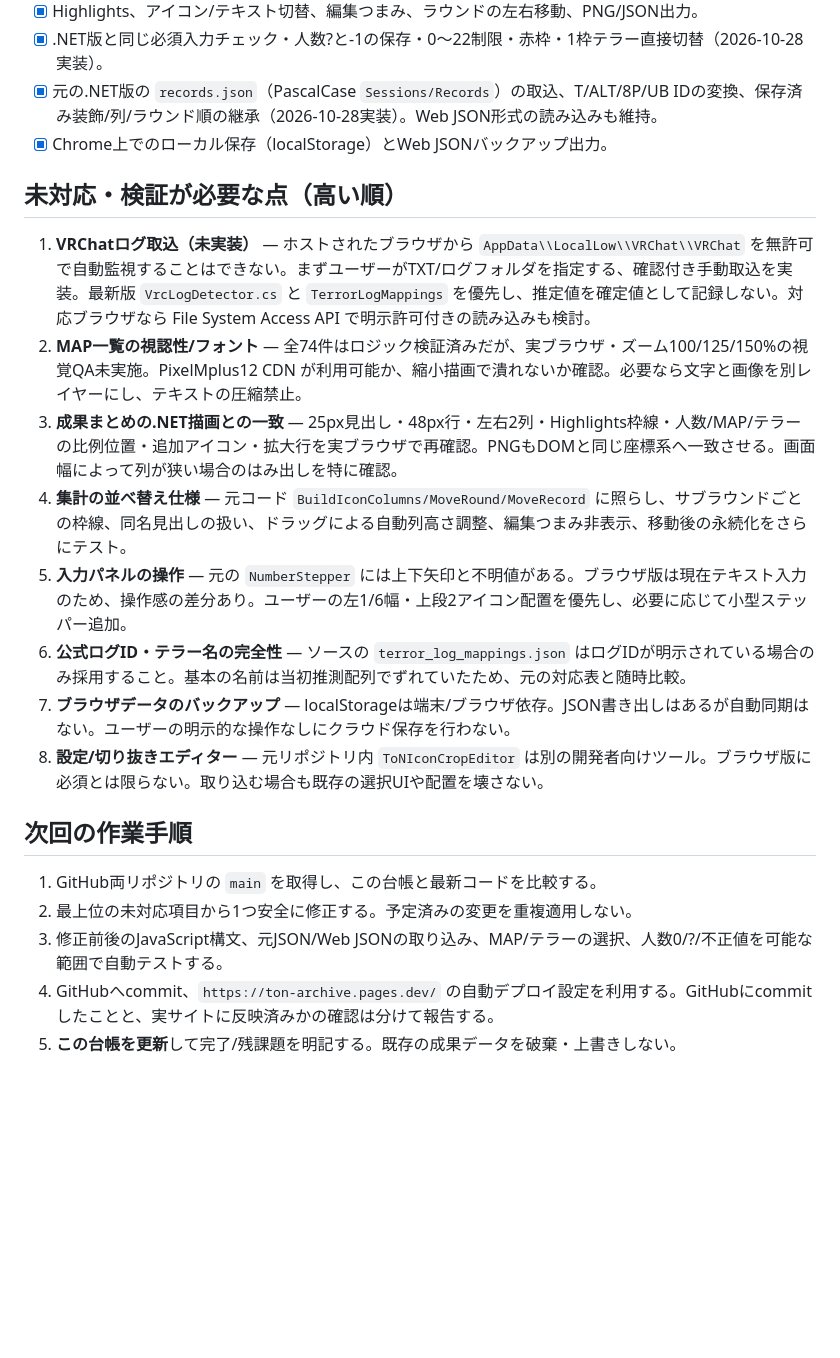
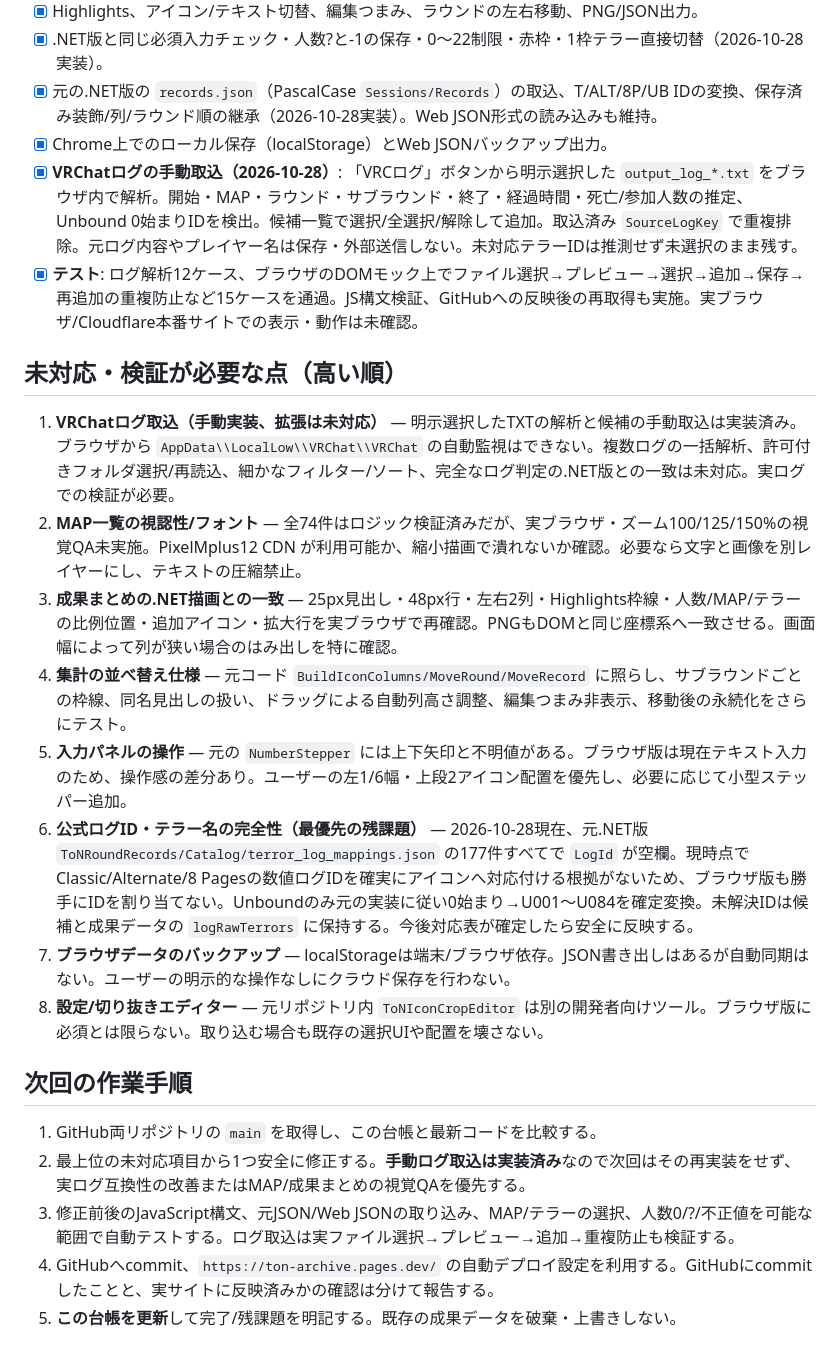
Before and after one commit to staiga20030313-del/ToN-Archive, a Markdown page: MIGRATION_AUDIT.md, the part around the change. Rendered like a GitHub page; blank space fills up the shorter version.

Commit message:
Track completed manual VRChat log import, verified tests and remaining native parity gaps

```diff
--- a/MIGRATION_AUDIT.md
+++ b/MIGRATION_AUDIT.md
@@ -28,22 +28,24 @@
 - [x] .NET版と同じ必須入力チェック・人数?と-1の保存・0〜22制限・赤枠・1枠テラー直接切替（2026-10-28実装）。
 - [x] 元の.NET版の `records.json`（PascalCase `Sessions/Records`）の取込、T/ALT/8P/UB IDの変換、保存済み装飾/列/ラウンド順の継承（2026-10-28実装）。Web JSON形式の読み込みも維持。
 - [x] Chrome上でのローカル保存（localStorage）とWeb JSONバックアップ出力。
+- [x] **VRChatログの手動取込（2026-10-28）**: 「VRCログ」ボタンから明示選択した `output_log_*.txt` をブラウザ内で解析。開始・MAP・ラウンド・サブラウンド・終了・経過時間・死亡/参加人数の推定、Unbound 0始まりIDを検出。候補一覧で選択/全選択/解除して追加。取込済み `SourceLogKey` で重複排除。元ログ内容やプレイヤー名は保存・外部送信しない。未対応テラーIDは推測せず未選択のまま残す。
+- [x] **テスト**: ログ解析12ケース、ブラウザのDOMモック上でファイル選択→プレビュー→選択→追加→保存→再追加の重複防止など15ケースを通過。JS構文検証、GitHubへの反映後の再取得も実施。実ブラウザ/Cloudflare本番サイトでの表示・動作は未確認。
 
 ## 未対応・検証が必要な点（高い順）
 
-1. **VRChatログ取込（未実装）** — ホストされたブラウザから `AppData\\LocalLow\\VRChat\\VRChat` を無許可で自動監視することはできない。まずユーザーがTXT/ログフォルダを指定する、確認付き手動取込を実装。最新版 `VrcLogDetector.cs` と `TerrorLogMappings` を優先し、推定値を確定値として記録しない。対応ブラウザなら File System Access API で明示許可付きの読み込みも検討。
+1. **VRChatログ取込（手動実装、拡張は未対応）** — 明示選択したTXTの解析と候補の手動取込は実装済み。ブラウザから `AppData\\LocalLow\\VRChat\\VRChat` の自動監視はできない。複数ログの一括解析、許可付きフォルダ選択/再読込、細かなフィルター/ソート、完全なログ判定の.NET版との一致は未対応。実ログでの検証が必要。
 2. **MAP一覧の視認性/フォント** — 全74件はロジック検証済みだが、実ブラウザ・ズーム100/125/150%の視覚QA未実施。PixelMplus12 CDN が利用可能か、縮小描画で潰れないか確認。必要なら文字と画像を別レイヤーにし、テキストの圧縮禁止。
 3. **成果まとめの.NET描画との一致** — 25px見出し・48px行・左右2列・Highlights枠線・人数/MAP/テラーの比例位置・追加アイコン・拡大行を実ブラウザで再確認。PNGもDOMと同じ座標系へ一致させる。画面幅によって列が狭い場合のはみ出しを特に確認。
 4. **集計の並べ替え仕様** — 元コード `BuildIconColumns/MoveRound/MoveRecord` に照らし、サブラウンドごとの枠線、同名見出しの扱い、ドラッグによる自動列高さ調整、編集つまみ非表示、移動後の永続化をさらにテスト。
 5. **入力パネルの操作** — 元の `NumberStepper` には上下矢印と不明値がある。ブラウザ版は現在テキスト入力のため、操作感の差分あり。ユーザーの左1/6幅・上段2アイコン配置を優先し、必要に応じて小型ステッパー追加。
-6. **公式ログID・テラー名の完全性** — ソースの `terror_log_mappings.json` はログIDが明示されている場合のみ採用すること。基本の名前は当初推測配列でずれていたため、元の対応表と随時比較。
+6. **公式ログID・テラー名の完全性（最優先の残課題）** — 2026-10-28現在、元.NET版 `ToNRoundRecords/Catalog/terror_log_mappings.json` の177件すべてで `LogId` が空欄。現時点でClassic/Alternate/8 Pagesの数値ログIDを確実にアイコンへ対応付ける根拠がないため、ブラウザ版も勝手にIDを割り当てない。Unboundのみ元の実装に従い0始まり→U001〜U084を確定変換。未解決IDは候補と成果データの `logRawTerrors` に保持する。今後対応表が確定したら安全に反映する。
 7. **ブラウザデータのバックアップ** — localStorageは端末/ブラウザ依存。JSON書き出しはあるが自動同期はない。ユーザーの明示的な操作なしにクラウド保存を行わない。
 8. **設定/切り抜きエディター** — 元リポジトリ内 `ToNIconCropEditor` は別の開発者向けツール。ブラウザ版に必須とは限らない。取り込む場合も既存の選択UIや配置を壊さない。
 
 ## 次回の作業手順
 
 1. GitHub両リポジトリの `main` を取得し、この台帳と最新コードを比較する。
-2. 最上位の未対応項目から1つ安全に修正する。予定済みの変更を重複適用しない。
-3. 修正前後のJavaScript構文、元JSON/Web JSONの取り込み、MAP/テラーの選択、人数0/?/不正値を可能な範囲で自動テストする。
+2. 最上位の未対応項目から1つ安全に修正する。**手動ログ取込は実装済み**なので次回はその再実装をせず、実ログ互換性の改善またはMAP/成果まとめの視覚QAを優先する。
+3. 修正前後のJavaScript構文、元JSON/Web JSONの取り込み、MAP/テラーの選択、人数0/?/不正値を可能な範囲で自動テストする。ログ取込は実ファイル選択→プレビュー→追加→重複防止も検証する。
 4. GitHubへcommit、`https://ton-archive.pages.dev/` の自動デプロイ設定を利用する。GitHubにcommitしたことと、実サイトに反映済みかの確認は分けて報告する。
 5. **この台帳を更新**して完了/残課題を明記する。既存の成果データを破棄・上書きしない。
```
